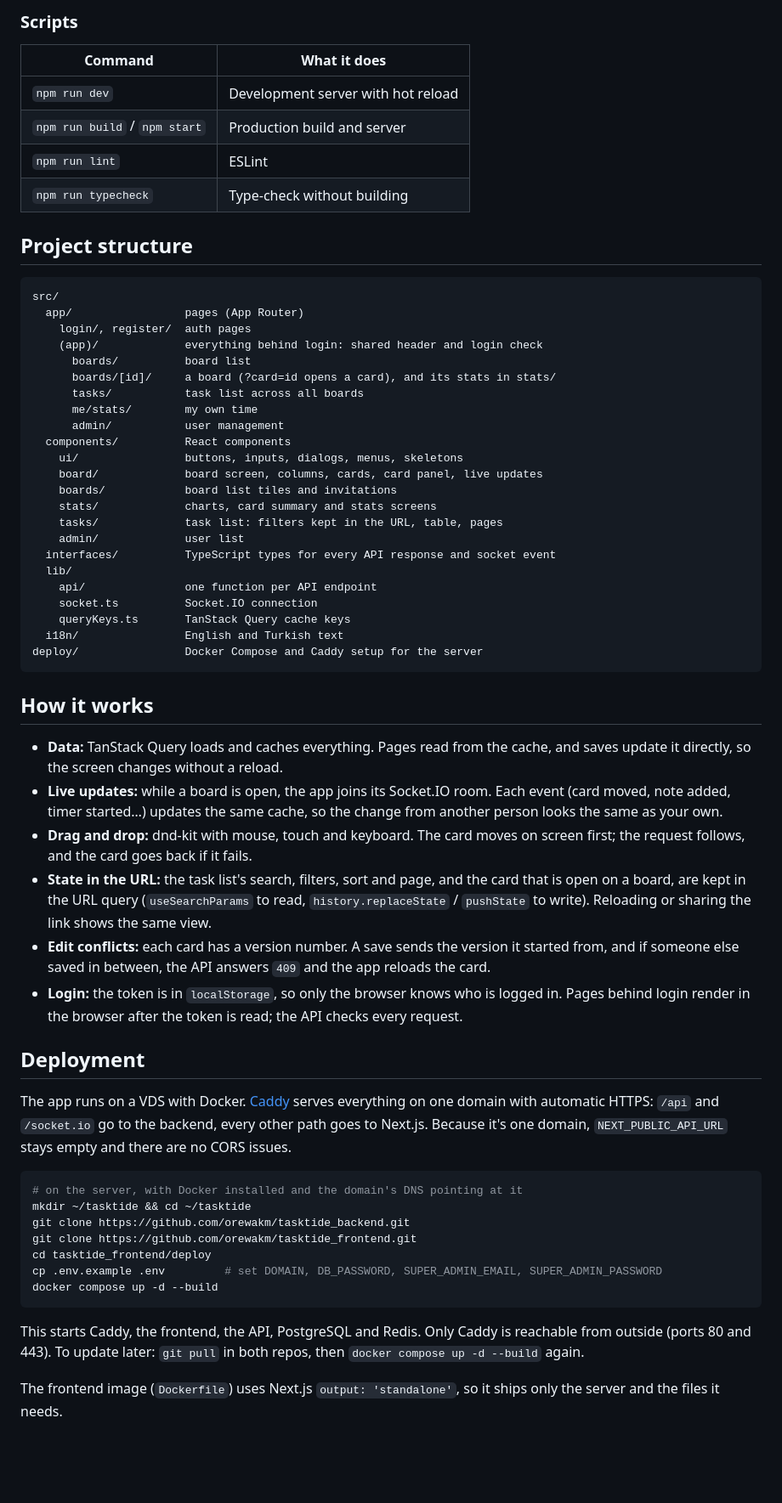
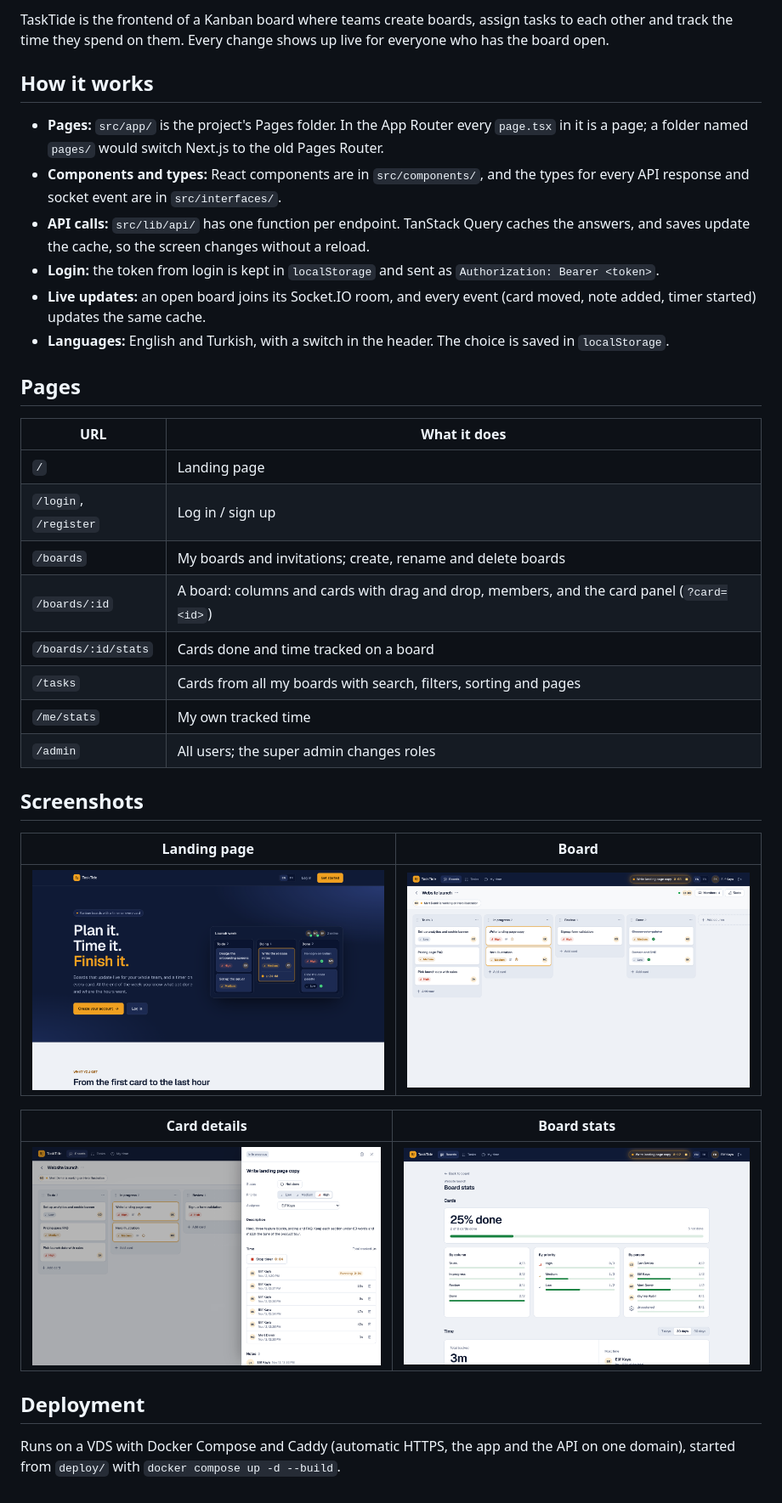
Before and after one commit to orewakm/tasktide_frontend, a Markdown page: README.md, the part around one of its changes. Shown at 85% size. Rendered like a GitHub page; pictures changed too: docs/screenshots/landing.png (added); blank space fills up the shorter version.

Commit message:
Rewrite the README and add a landing page screenshot

````diff
--- a/README.md
+++ b/README.md
@@ -75,65 +24,38 @@ Keep the dev server on port 3000: the backend's CORS setting allows `http://loca
 
-### Scripts
-
-| Command | What it does |
-|---|---|
-| `npm run dev` | Development server with hot reload |
-| `npm run build` / `npm start` | Production build and server |
-| `npm run lint` | ESLint |
-| `npm run typecheck` | Type-check without building |
-
-## Project structure
-
-```
-src/
-  app/                 pages (App Router)
-    login/, register/  auth pages
-    (app)/             everything behind login: shared header and login check
-      boards/          board list
-      boards/[id]/     a board (?card=id opens a card), and its stats in stats/
-      tasks/           task list across all boards
-      me/stats/        my own time
-      admin/           user management
-  components/          React components
-    ui/                buttons, inputs, dialogs, menus, skeletons
-    board/             board screen, columns, cards, card panel, live updates
-    boards/            board list tiles and invitations
-    stats/             charts, card summary and stats screens
-    tasks/             task list: filters kept in the URL, table, pages
-    admin/             user list
-  interfaces/          TypeScript types for every API response and socket event
-  lib/
-    api/               one function per API endpoint
-    socket.ts          Socket.IO connection
-    queryKeys.ts       TanStack Query cache keys
-  i18n/                English and Turkish text
-deploy/                Docker Compose and Caddy setup for the server
-```
+TaskTide is the frontend of a Kanban board where teams create boards, assign tasks to each other and track the time they spend on them. Every change shows up live for everyone who has the board open.
 
 ## How it works
 
-- **Data:** TanStack Query loads and caches everything. Pages read from the cache, and saves update it directly, so the screen changes without a reload.
-- **Live updates:** while a board is open, the app joins its Socket.IO room. Each event (card moved, note added, timer started…) updates the same cache, so the change from another person looks the same as your own.
-- **Drag and drop:** dnd-kit with mouse, touch and keyboard. The card moves on screen first; the request follows, and the card goes back if it fails.
-- **State in the URL:** the task list's search, filters, sort and page, and the card that is open on a board, are kept in the URL query (`useSearchParams` to read, `history.replaceState` / `pushState` to write). Reloading or sharing the link shows the same view.
-- **Edit conflicts:** each card has a version number. A save sends the version it started from, and if someone else saved in between, the API answers `409` and the app reloads the card.
-- **Login:** the token is in `localStorage`, so only the browser knows who is logged in. Pages behind login render in the browser after the token is read; the API checks every request.
+- **Pages:** `src/app/` is the project's Pages folder. In the App Router every `page.tsx` in it is a page; a folder named `pages/` would switch Next.js to the old Pages Router.
+- **Components and types:** React components are in `src/components/`, and the types for every API response and socket event are in `src/interfaces/`.
+- **API calls:** `src/lib/api/` has one function per endpoint. TanStack Query caches the answers, and saves update the cache, so the screen changes without a reload.
+- **Login:** the token from login is kept in `localStorage` and sent as `Authorization: Bearer <token>`.
+- **Live updates:** an open board joins its Socket.IO room, and every event (card moved, note added, timer started) updates the same cache.
+- **Languages:** English and Turkish, with a switch in the header. The choice is saved in `localStorage`.
+
+## Pages
+
+| URL | What it does |
+|---|---|
+| `/` | Landing page |
+| `/login`, `/register` | Log in / sign up |
+| `/boards` | My boards and invitations; create, rename and delete boards |
+| `/boards/:id` | A board: columns and cards with drag and drop, members, and the card panel (`?card=<id>`) |
+| `/boards/:id/stats` | Cards done and time tracked on a board |
+| `/tasks` | Cards from all my boards with search, filters, sorting and pages |
+| `/me/stats` | My own tracked time |
+| `/admin` | All users; the super admin changes roles |
+
+## Screenshots
+
+| Landing page | Board |
+|---|---|
+| ![Landing page](docs/screenshots/landing.png) | ![Board with live updates](docs/screenshots/board.png) |
+
+| Card details | Board stats |
+|---|---|
+| ![Card panel with notes and a running timer](docs/screenshots/card.png) | ![Board stats: cards done and time per day](docs/screenshots/stats.png) |
 
 ## Deployment
 
-The app runs on a VDS with Docker. [Caddy](https://caddyserver.com) serves everything on one domain with automatic HTTPS: `/api` and `/socket.io` go to the backend, every other path goes to Next.js. Because it's one domain, `NEXT_PUBLIC_API_URL` stays empty and there are no CORS issues.
-
-```bash
-# on the server, with Docker installed and the domain's DNS pointing at it
-mkdir ~/tasktide && cd ~/tasktide
-git clone https://github.com/orewakm/tasktide_backend.git
-git clone https://github.com/orewakm/tasktide_frontend.git
-cd tasktide_frontend/deploy
-cp .env.example .env         # set DOMAIN, DB_PASSWORD, SUPER_ADMIN_EMAIL, SUPER_ADMIN_PASSWORD
-docker compose up -d --build
-```
-
-This starts Caddy, the frontend, the API, PostgreSQL and Redis. Only Caddy is reachable from outside (ports 80 and 443).
-To update later: `git pull` in both repos, then `docker compose up -d --build` again.
-
-The frontend image (`Dockerfile`) uses Next.js `output: 'standalone'`, so it ships only the server and the files it needs.
+Runs on a VDS with Docker Compose and Caddy (automatic HTTPS, the app and the API on one domain), started from `deploy/` with `docker compose up -d --build`.
````
Also changed, not shown: other parts of README.md (+11 -62 lines).
